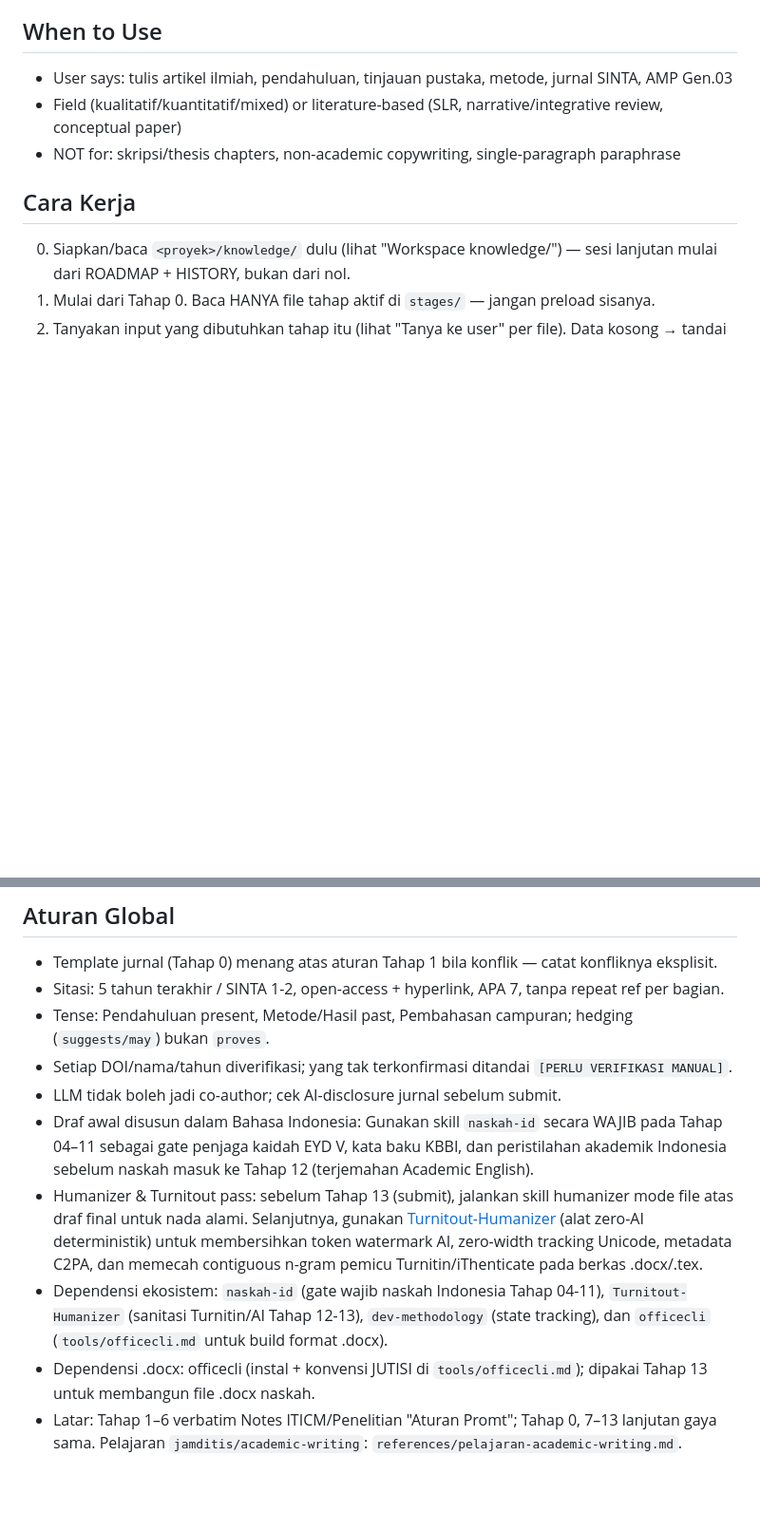
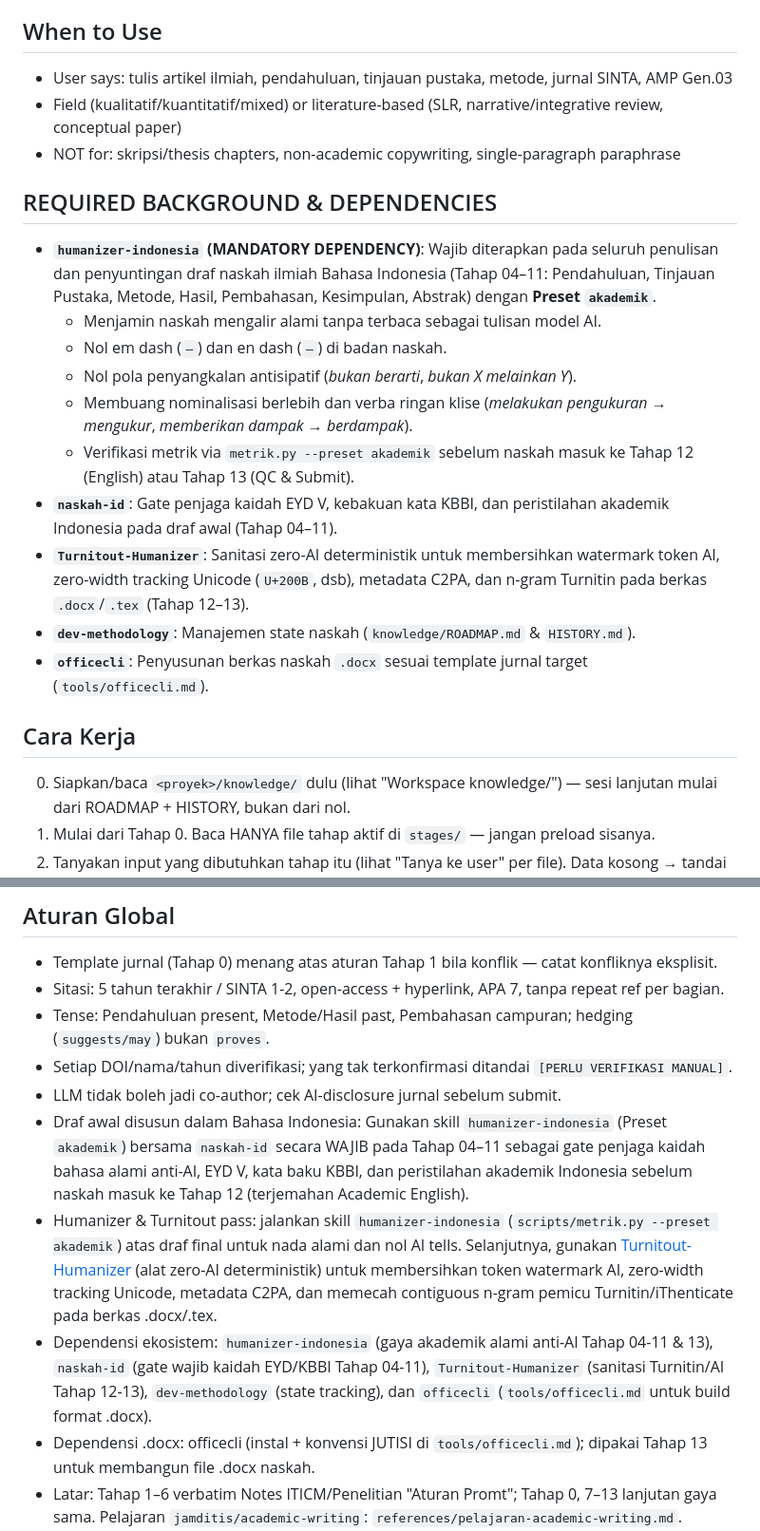
Before and after one commit to ardith666/skills, a Markdown page: penelitian-iticm/SKILL.md, 2 parts joined by grey strips. Shown at 95% size. Drawn GitHub-style; blank space fills up the shorter version.

```diff
--- a/penelitian-iticm/SKILL.md
+++ b/penelitian-iticm/SKILL.md
@@ -12,6 +12,23 @@ Step-by-step router for a journal-ready Indonesian article (AMP Gen.03, Tahap 0
 - User says: tulis artikel ilmiah, pendahuluan, tinjauan pustaka, metode, jurnal SINTA, AMP Gen.03
 - Field (kualitatif/kuantitatif/mixed) or literature-based (SLR, narrative/integrative review, conceptual paper)
 - NOT for: skripsi/thesis chapters, non-academic copywriting, single-paragraph paraphrase
+
+## REQUIRED BACKGROUND & DEPENDENCIES
+- **`humanizer-indonesia` (MANDATORY DEPENDENCY)**:
+  Wajib diterapkan pada seluruh penulisan dan penyuntingan draf naskah ilmiah Bahasa Indonesia (Tahap 04–11: Pendahuluan, Tinjauan Pustaka, Metode, Hasil, Pembahasan, Kesimpulan, Abstrak) dengan **Preset `akademik`**.
+  * Menjamin naskah mengalir alami tanpa terbaca sebagai tulisan model AI.
+  * Nol em dash (`—`) dan en dash (`–`) di badan naskah.
+  * Nol pola penyangkalan antisipatif (*bukan berarti*, *bukan X melainkan Y*).
+  * Membuang nominalisasi berlebih dan verba ringan klise (*melakukan pengukuran* → *mengukur*, *memberikan dampak* → *berdampak*).
+  * Verifikasi metrik via `metrik.py --preset akademik` sebelum naskah masuk ke Tahap 12 (English) atau Tahap 13 (QC & Submit).
+- **`naskah-id`**:
+  Gate penjaga kaidah EYD V, kebakuan kata KBBI, dan peristilahan akademik Indonesia pada draf awal (Tahap 04–11).
+- **`Turnitout-Humanizer`**:
+  Sanitasi zero-AI deterministik untuk membersihkan watermark token AI, zero-width tracking Unicode (`U+200B`, dsb), metadata C2PA, dan n-gram Turnitin pada berkas `.docx`/`.tex` (Tahap 12–13).
+- **`dev-methodology`**:
+  Manajemen state naskah (`knowledge/ROADMAP.md` & `HISTORY.md`).
+- **`officecli`**:
+  Penyusunan berkas naskah `.docx` sesuai template jurnal target (`tools/officecli.md`).
 
 ## Cara Kerja
 0. Siapkan/baca `<proyek>/knowledge/` dulu (lihat "Workspace knowledge/") — sesi lanjutan mulai dari ROADMAP + HISTORY, bukan dari nol.
@@ -51,8 +68,8 @@ Setiap proyek artikel WAJIB punya folder `<proyek>/knowledge/` sebagai memori be
 - Tense: Pendahuluan present, Metode/Hasil past, Pembahasan campuran; hedging (`suggests/may`) bukan `proves`.
 - Setiap DOI/nama/tahun diverifikasi; yang tak terkonfirmasi ditandai `[PERLU VERIFIKASI MANUAL]`.
 - LLM tidak boleh jadi co-author; cek AI-disclosure jurnal sebelum submit.
-- Draf awal disusun dalam Bahasa Indonesia: Gunakan skill `naskah-id` secara WAJIB pada Tahap 04–11 sebagai gate penjaga kaidah EYD V, kata baku KBBI, dan peristilahan akademik Indonesia sebelum naskah masuk ke Tahap 12 (terjemahan Academic English).
-- Humanizer & Turnitout pass: sebelum Tahap 13 (submit), jalankan skill humanizer mode file atas draf final untuk nada alami. Selanjutnya, gunakan [Turnitout-Humanizer](https://github.com/ardith666/Turnitout-Humanizer) (alat zero-AI deterministik) untuk membersihkan token watermark AI, zero-width tracking Unicode, metadata C2PA, dan memecah contiguous n-gram pemicu Turnitin/iThenticate pada berkas .docx/.tex.
-- Dependensi ekosistem: `naskah-id` (gate wajib naskah Indonesia Tahap 04-11), `Turnitout-Humanizer` (sanitasi Turnitin/AI Tahap 12-13), `dev-methodology` (state tracking), dan `officecli` (`tools/officecli.md` untuk build format .docx).
+- Draf awal disusun dalam Bahasa Indonesia: Gunakan skill `humanizer-indonesia` (Preset `akademik`) bersama `naskah-id` secara WAJIB pada Tahap 04–11 sebagai gate penjaga kaidah bahasa alami anti-AI, EYD V, kata baku KBBI, dan peristilahan akademik Indonesia sebelum naskah masuk ke Tahap 12 (terjemahan Academic English).
+- Humanizer & Turnitout pass: jalankan skill `humanizer-indonesia` (`scripts/metrik.py --preset akademik`) atas draf final untuk nada alami dan nol AI tells. Selanjutnya, gunakan [Turnitout-Humanizer](https://github.com/ardith666/Turnitout-Humanizer) (alat zero-AI deterministik) untuk membersihkan token watermark AI, zero-width tracking Unicode, metadata C2PA, dan memecah contiguous n-gram pemicu Turnitin/iThenticate pada berkas .docx/.tex.
+- Dependensi ekosistem: `humanizer-indonesia` (gaya akademik alami anti-AI Tahap 04-11 & 13), `naskah-id` (gate wajib kaidah EYD/KBBI Tahap 04-11), `Turnitout-Humanizer` (sanitasi Turnitin/AI Tahap 12-13), `dev-methodology` (state tracking), dan `officecli` (`tools/officecli.md` untuk build format .docx).
 - Dependensi .docx: officecli (instal + konvensi JUTISI di `tools/officecli.md`); dipakai Tahap 13 untuk membangun file .docx naskah.
 - Latar: Tahap 1–6 verbatim Notes ITICM/Penelitian "Aturan Promt"; Tahap 0, 7–13 lanjutan gaya sama. Pelajaran `jamditis/academic-writing`: `references/pelajaran-academic-writing.md`. Verifikasi sumber + IEEE (dari `endigo/academic-research-writer`): `references/verifikasi-sumber.md`, `references/format-ieee.md`.
```
Also changed, not shown: penelitian-iticm/README.md (+12 -7 lines), 1 other file.
